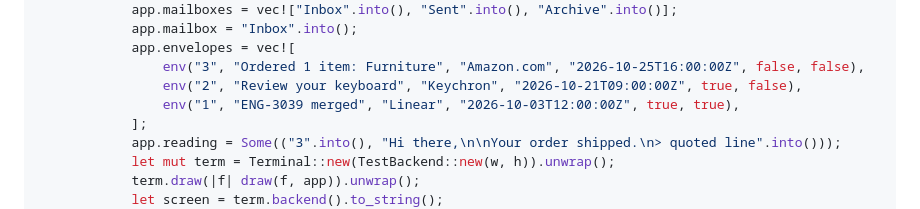
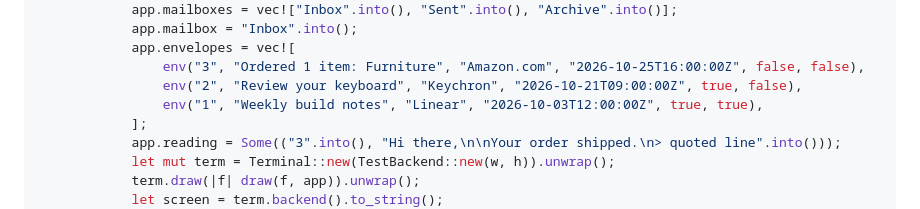
Before and after one commit to lubabs770/parcel, a Markdown page: docs/plans/2026-10-25-parcel.md, the part around the change. GitHub-like rendering.

Commit message:
docs: neutral fixture subject in plan
Co-Authored-By: Claude Opus 5.5 (1M context) <noreply@anthropic.com>

```diff
--- a/docs/plans/2026-10-25-parcel.md
+++ b/docs/plans/2026-10-25-parcel.md
@@ -2301,7 +2301,7 @@ mod tests {
             app.envelopes = vec![
                 env("3", "Ordered 1 item: Furniture", "Amazon.com", "2026-10-25T16:00:00Z", false, false),
                 env("2", "Review your keyboard", "Keychron", "2026-10-21T09:00:00Z", true, false),
-                env("1", "ENG-3039 merged", "Linear", "2026-10-03T12:00:00Z", true, true),
+                env("1", "Weekly build notes", "Linear", "2026-10-03T12:00:00Z", true, true),
             ];
             app.reading = Some(("3".into(), "Hi there,\n\nYour order shipped.\n> quoted line".into()));
             let mut term = Terminal::new(TestBackend::new(w, h)).unwrap();
```
